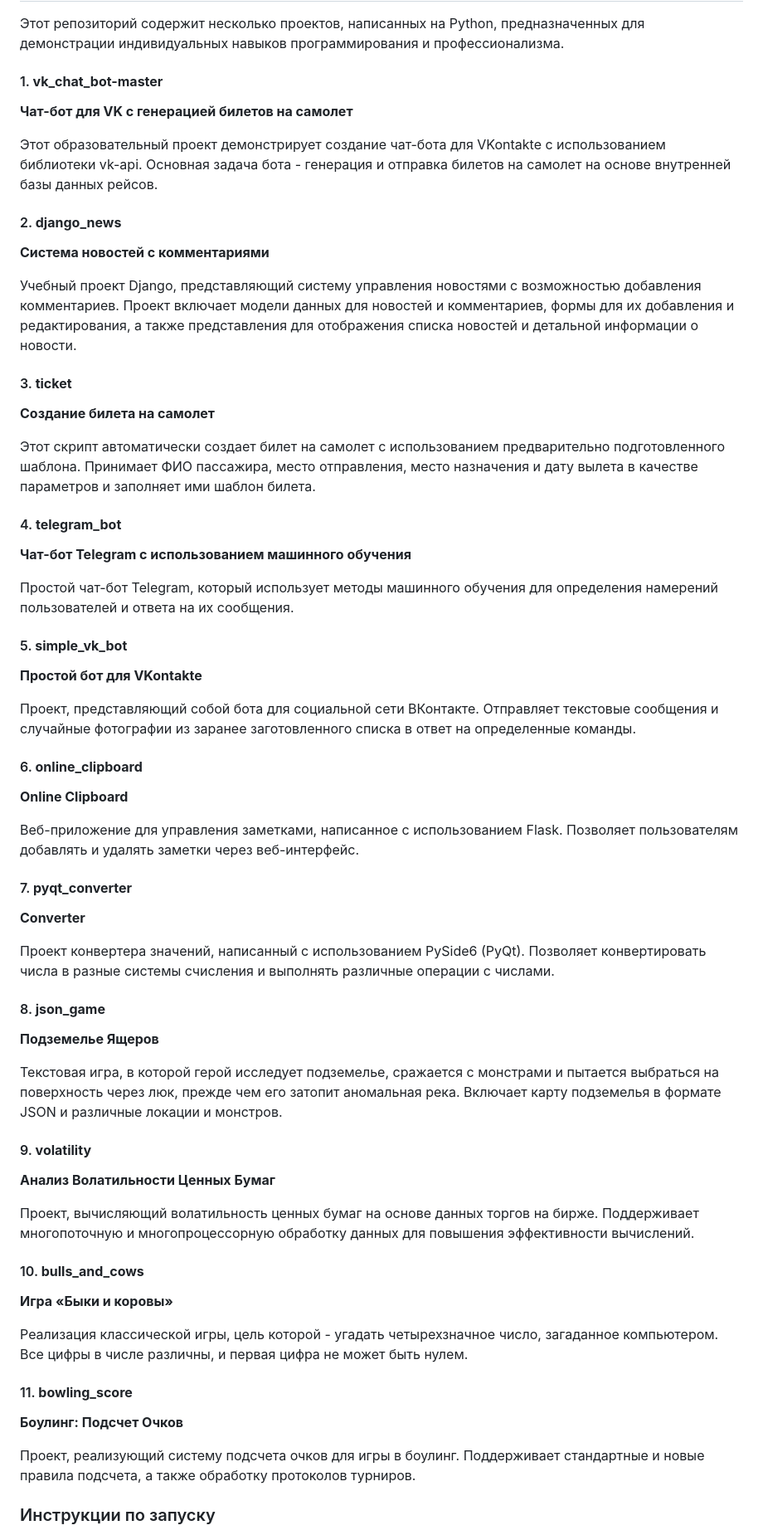
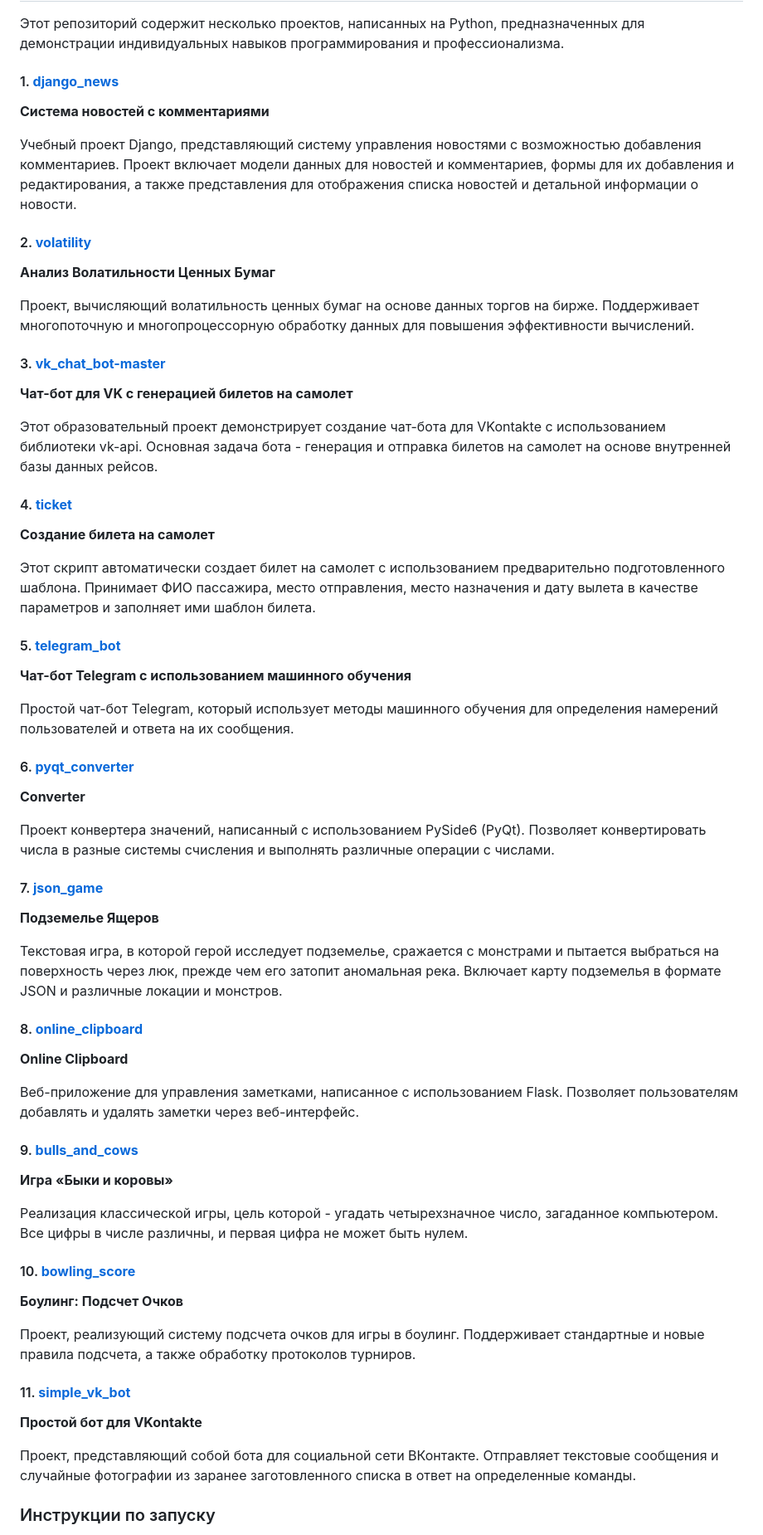
Before and after one commit to andreystashev/portfolio_projects, a Markdown page: README.md, the part around the change. Shown: that part at 83% size. Drawn GitHub-style.

```diff
--- a/README.md
+++ b/README.md
@@ -2,60 +2,60 @@
 
 Этот репозиторий содержит несколько проектов, написанных на Python, предназначенных для демонстрации индивидуальных навыков программирования и профессионализма.
 
-#### 1. **vk_chat_bot-master**
+#### 1. **[django_news](./django_news)**
+**Система новостей с комментариями**
+
+Учебный проект Django, представляющий систему управления новостями с возможностью добавления комментариев. Проект включает модели данных для новостей и комментариев, формы для их добавления и редактирования, а также представления для отображения списка новостей и детальной информации о новости.
+
+#### 2. **[volatility](./volatility)**
+**Анализ Волатильности Ценных Бумаг**
+
+Проект, вычисляющий волатильность ценных бумаг на основе данных торгов на бирже. Поддерживает многопоточную и многопроцессорную обработку данных для повышения эффективности вычислений.
+
+#### 3. **[vk_chat_bot-master](./vk_chat_bot-master)**
 **Чат-бот для VK с генерацией билетов на самолет**
 
 Этот образовательный проект демонстрирует создание чат-бота для VKontakte с использованием библиотеки vk-api. Основная задача бота - генерация и отправка билетов на самолет на основе внутренней базы данных рейсов.
 
-#### 2. **django_news**
-**Система новостей с комментариями**
-
-Учебный проект Django, представляющий систему управления новостями с возможностью добавления комментариев. Проект включает модели данных для новостей и комментариев, формы для их добавления и редактирования, а также представления для отображения списка новостей и детальной информации о новости.
-
-#### 3. **ticket**
+#### 4. **[ticket](./ticket)**
 **Создание билета на самолет**
 
 Этот скрипт автоматически создает билет на самолет с использованием предварительно подготовленного шаблона. Принимает ФИО пассажира, место отправления, место назначения и дату вылета в качестве параметров и заполняет ими шаблон билета.
 
-#### 4. **telegram_bot**
+#### 5. **[telegram_bot](./telegram_bot)**
 **Чат-бот Telegram с использованием машинного обучения**
 
 Простой чат-бот Telegram, который использует методы машинного обучения для определения намерений пользователей и ответа на их сообщения.
 
-#### 5. **simple_vk_bot**
-**Простой бот для VKontakte**
+#### 6. **[pyqt_converter](./pyqt_converter)**
+**Converter**
 
-Проект, представляющий собой бота для социальной сети ВКонтакте. Отправляет текстовые сообщения и случайные фотографии из заранее заготовленного списка в ответ на определенные команды.
+Проект конвертера значений, написанный с использованием PySide6 (PyQt). Позволяет конвертировать числа в разные системы счисления и выполнять различные операции с числами.
 
-#### 6. **online_clipboard**
+#### 7. **[json_game](./json_game)**
+**Подземелье Ящеров**
+
+Текстовая игра, в которой герой исследует подземелье, сражается с монстрами и пытается выбраться на поверхность через люк, прежде чем его затопит аномальная река. Включает карту подземелья в формате JSON и различные локации и монстров.
+
+#### 8. **[online_clipboard](./online_clipboard)**
 **Online Clipboard**
 
 Веб-приложение для управления заметками, написанное с использованием Flask. Позволяет пользователям добавлять и удалять заметки через веб-интерфейс.
 
-#### 7. **pyqt_converter**
-**Converter**
-
-Проект конвертера значений, написанный с использованием PySide6 (PyQt). Позволяет конвертировать числа в разные системы счисления и выполнять различные операции с числами.
-
-#### 8. **json_game**
-**Подземелье Ящеров**
-
-Текстовая игра, в которой герой исследует подземелье, сражается с монстрами и пытается выбраться на поверхность через люк, прежде чем его затопит аномальная река. Включает карту подземелья в формате JSON и различные локации и монстров.
-
-#### 9. **volatility**
-**Анализ Волатильности Ценных Бумаг**
-
-Проект, вычисляющий волатильность ценных бумаг на основе данных торгов на бирже. Поддерживает многопоточную и многопроцессорную обработку данных для повышения эффективности вычислений.
-
-#### 10. **bulls_and_cows**
+#### 9. **[bulls_and_cows](./bulls_and_cows)**
 **Игра «Быки и коровы»**
 
 Реализация классической игры, цель которой - угадать четырехзначное число, загаданное компьютером. Все цифры в числе различны, и первая цифра не может быть нулем.
 
-#### 11. **bowling_score**
+#### 10. **[bowling_score](./bowling_score)**
 **Боулинг: Подсчет Очков**
 
 Проект, реализующий систему подсчета очков для игры в боулинг. Поддерживает стандартные и новые правила подсчета, а также обработку протоколов турниров.
+
+#### 11. **[simple_vk_bot](./simple_vk_bot)**
+**Простой бот для VKontakte**
+
+Проект, представляющий собой бота для социальной сети ВКонтакте. Отправляет текстовые сообщения и случайные фотографии из заранее заготовленного списка в ответ на определенные команды.
 
 ### Инструкции по запуску
 
```
